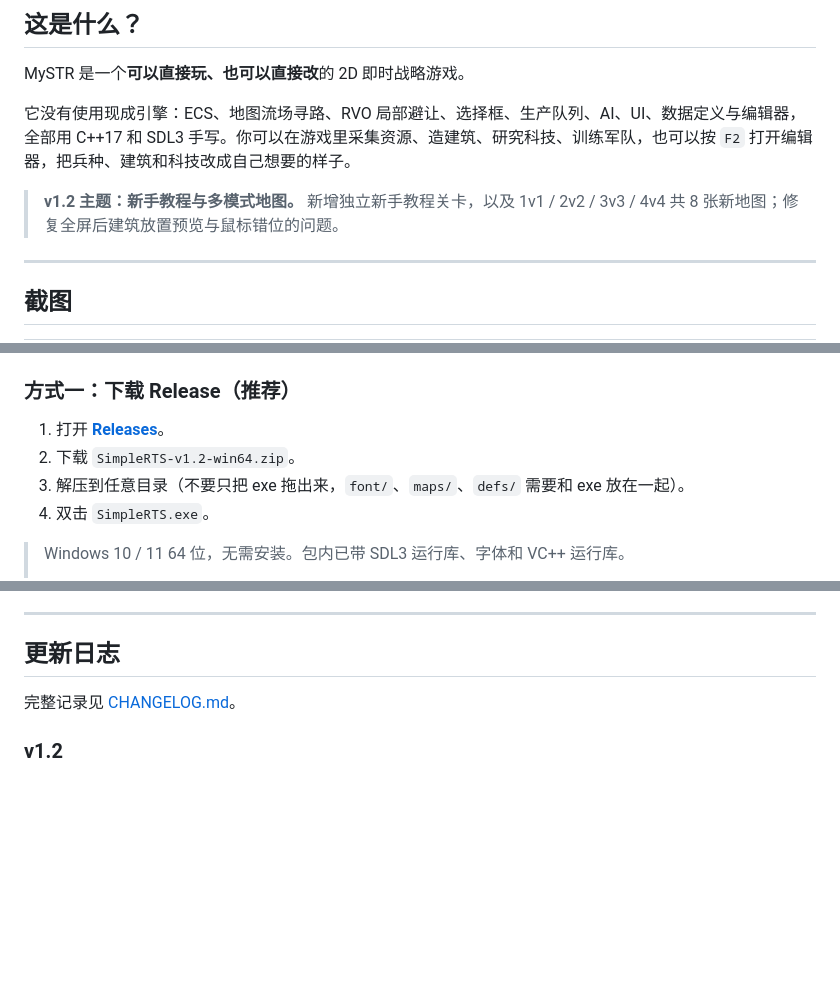
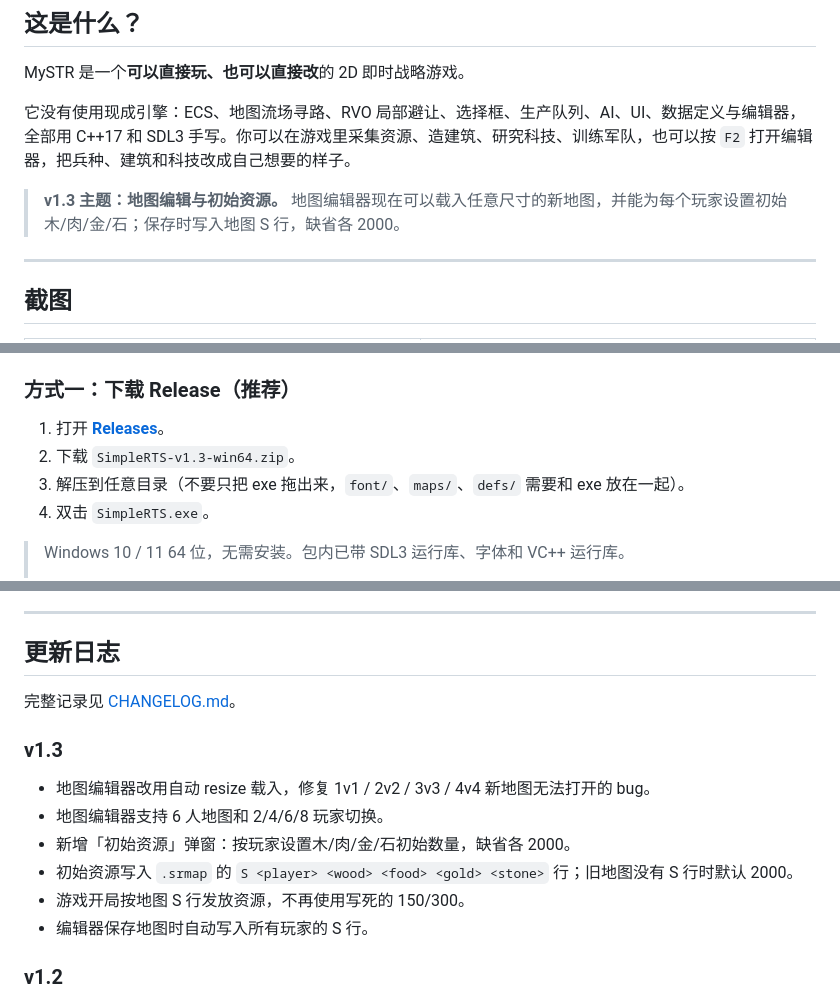
Before and after one commit to LiHua-25565/SimpleRTS, a Markdown page: README.md, 3 parts joined by grey strips. Rendered like a GitHub page; blank space fills up the shorter version.

```diff
--- a/README.md
+++ b/README.md
@@ -125,8 +125,8 @@ MySTR 是一个**可以直接玩、也可以直接改**的 2D 即时战略游戏
 
 它没有使用现成引擎：ECS、地图流场寻路、RVO 局部避让、选择框、生产队列、AI、UI、数据定义与编辑器，全部用 C++17 和 SDL3 手写。你可以在游戏里采集资源、造建筑、研究科技、训练军队，也可以按 `F2` 打开编辑器，把兵种、建筑和科技改成自己想要的样子。
 
-> **v1.2 主题：新手教程与多模式地图。**
-> 新增独立新手教程关卡，以及 1v1 / 2v2 / 3v3 / 4v4 共 8 张新地图；修复全屏后建筑放置预览与鼠标错位的问题。
+> **v1.3 主题：地图编辑与初始资源。**
+> 地图编辑器现在可以载入任意尺寸的新地图，并能为每个玩家设置初始木/肉/金/石；保存时写入地图 S 行，缺省各 2000。
 
 ---
 
@@ -231,7 +243,7 @@ MySTR 是一个**可以直接玩、也可以直接改**的 2D 即时战略游戏
 ### 方式一：下载 Release（推荐）
 
 1. 打开 [**Releases**](https://github.com/LiHua-25565/SimpleRTS/releases/latest)。
-2. 下载 `SimpleRTS-v1.2-win64.zip`。
+2. 下载 `SimpleRTS-v1.3-win64.zip`。
 3. 解压到任意目录（不要只把 exe 拖出来，`font/`、`maps/`、`defs/` 需要和 exe 放在一起）。
 4. 双击 `SimpleRTS.exe`。
 
@@ -417,6 +441,15 @@ SimpleRTS/
 
 完整记录见 [CHANGELOG.md](CHANGELOG.md)。
 
+### v1.3
+
+- 地图编辑器改用自动 resize 载入，修复 1v1 / 2v2 / 3v3 / 4v4 新地图无法打开的 bug。
+- 地图编辑器支持 6 人地图和 2/4/6/8 玩家切换。
+- 新增「初始资源」弹窗：按玩家设置木/肉/金/石初始数量，缺省各 2000。
+- 初始资源写入 `.srmap` 的 `S <player> <wood> <food> <gold> <stone>` 行；旧地图没有 S 行时默认 2000。
+- 游戏开局按地图 S 行发放资源，不再使用写死的 150/300。
+- 编辑器保存地图时自动写入所有玩家的 S 行。
+
 ### v1.2
 
 - 新增独立 `TutorialScene` 新手教程关卡（6 步目标），不再塞进普通对局。
```
Also changed, not shown: other parts of README.md (+27 -3 lines), CHANGELOG.md (+21 -0 lines), docs/images/hero.png, docs/images/map-editor-load.png (added), docs/images/map-editor.png (added), 9 other files.
